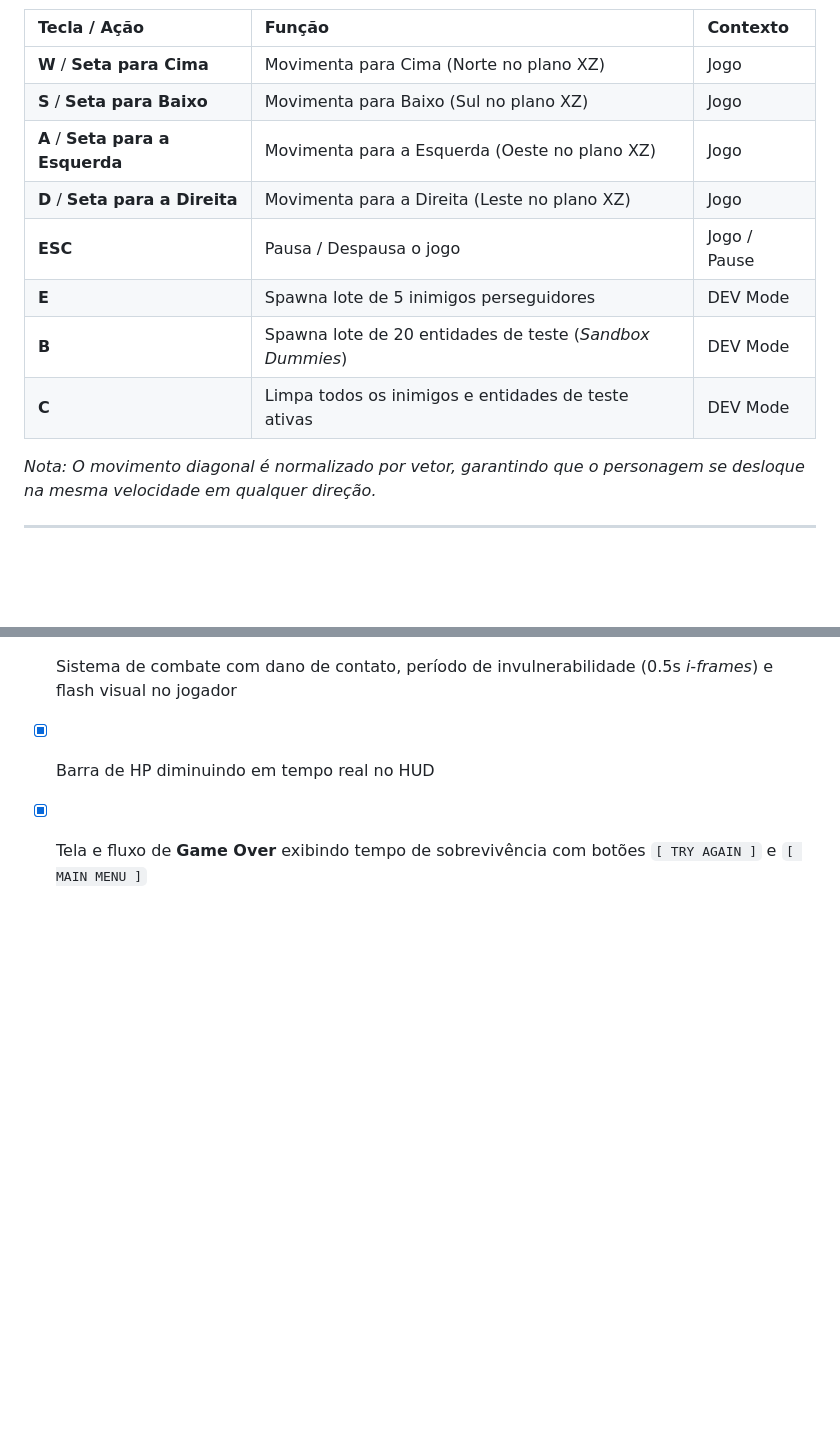
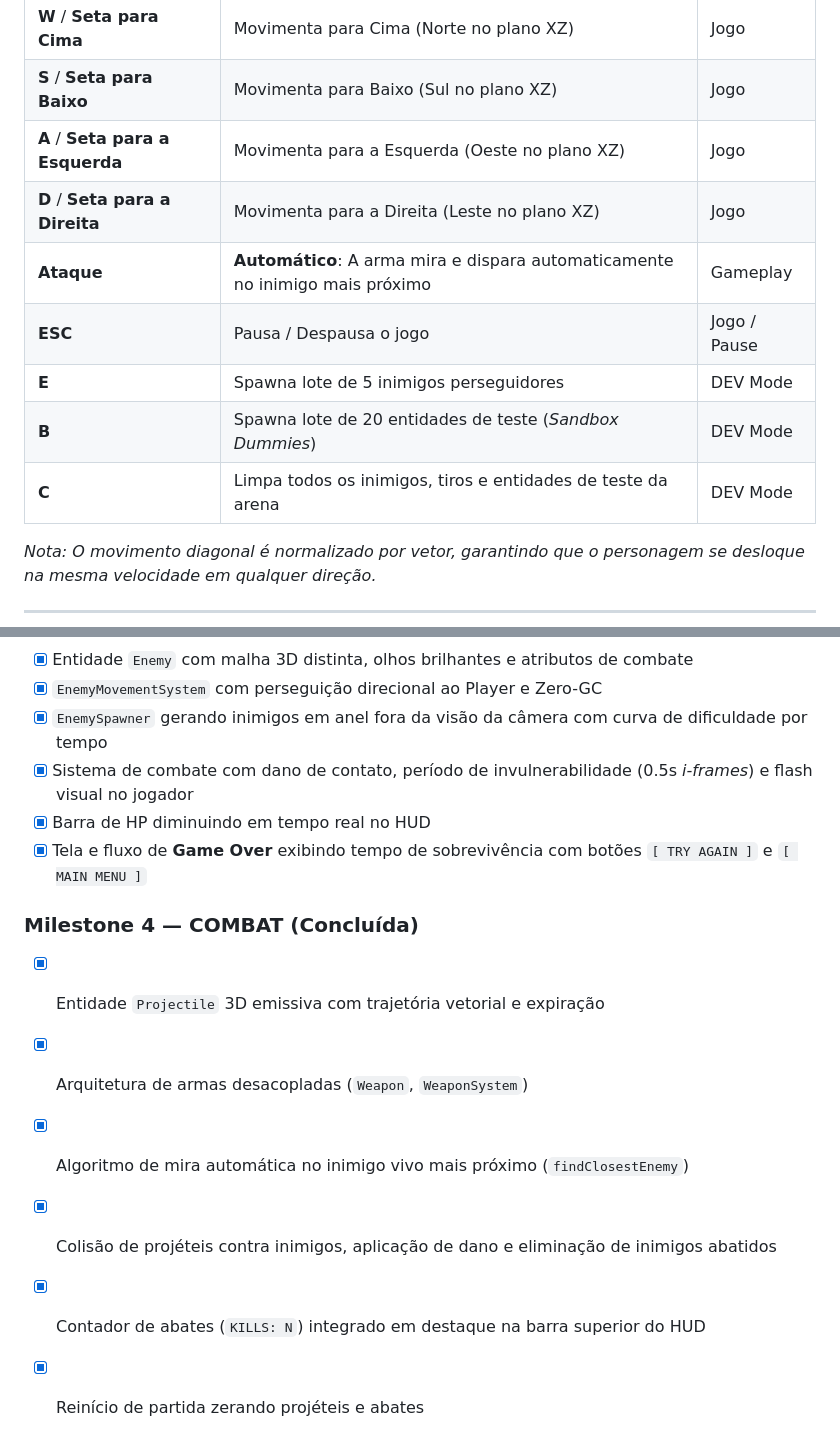
Before and after one commit to luizihara/browser-game, a Markdown page: README.md, 2 parts joined by grey strips. Rendered like a GitHub page; blank space fills up the shorter version.

```diff
--- a/README.md
+++ b/README.md
@@ -52,10 +52,11 @@ Um jogo 3D para navegador do gênero **survivor / bullet heaven** (inspirado no
 | **S** / **Seta para Baixo** | Movimenta para Baixo (Sul no plano XZ) | Jogo |
 | **A** / **Seta para a Esquerda**| Movimenta para a Esquerda (Oeste no plano XZ) | Jogo |
 | **D** / **Seta para a Direita** | Movimenta para a Direita (Leste no plano XZ) | Jogo |
+| **Ataque** | **Automático**: A arma mira e dispara automaticamente no inimigo mais próximo | Gameplay |
 | **ESC** | Pausa / Despausa o jogo | Jogo / Pause |
 | **E** | Spawna lote de 5 inimigos perseguidores | DEV Mode |
 | **B** | Spawna lote de 20 entidades de teste (*Sandbox Dummies*) | DEV Mode |
-| **C** | Limpa todos os inimigos e entidades de teste ativas | DEV Mode |
+| **C** | Limpa todos os inimigos, tiros e entidades de teste da arena | DEV Mode |
 
 *Nota: O movimento diagonal é normalizado por vetor, garantindo que o personagem se desloque na mesma velocidade em qualquer direção.*
 
@@ -168,3 +176,11 @@ src/
 - [x] Sistema de combate com dano de contato, período de invulnerabilidade (0.5s *i-frames*) e flash visual no jogador
 - [x] Barra de HP diminuindo em tempo real no HUD
 - [x] Tela e fluxo de **Game Over** exibindo tempo de sobrevivência com botões `[ TRY AGAIN ]` e `[ MAIN MENU ]`
+
+### Milestone 4 — COMBAT (Concluída)
+- [x] Entidade `Projectile` 3D emissiva com trajetória vetorial e expiração
+- [x] Arquitetura de armas desacopladas (`Weapon`, `WeaponSystem`)
+- [x] Algoritmo de mira automática no inimigo vivo mais próximo (`findClosestEnemy`)
+- [x] Colisão de projéteis contra inimigos, aplicação de dano e eliminação de inimigos abatidos
+- [x] Contador de abates (`KILLS: N`) integrado em destaque na barra superior do HUD
+- [x] Reinício de partida zerando projéteis e abates
```
Also changed, not shown: other parts of README.md (+18 -11 lines), AGENTS.md (+15 -12 lines).
